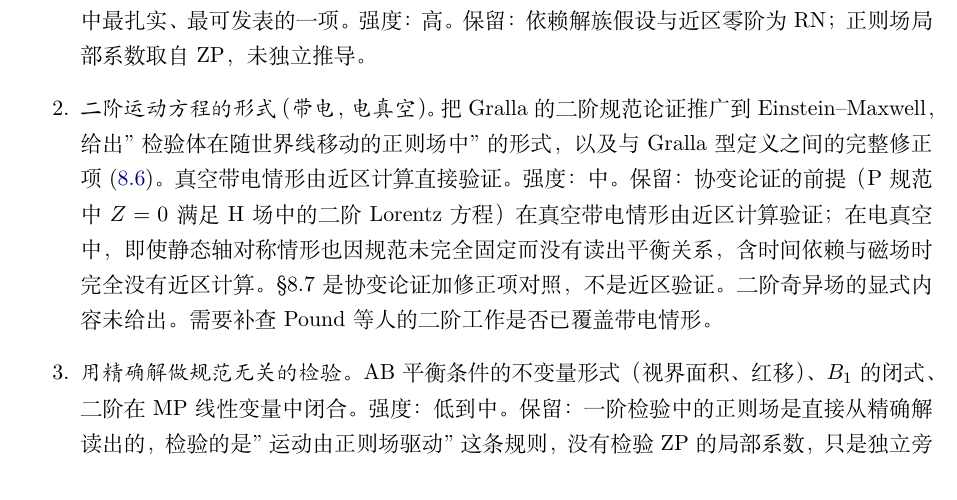
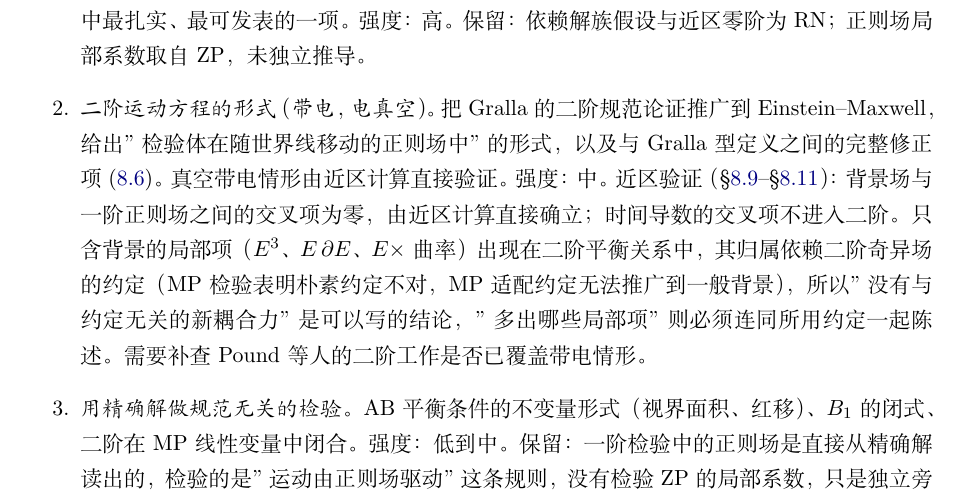
Before and after one commit to dongzhang84/classical_particles, a LaTeX document (derivations/p1/calc.tex): part of page 57 of 66, cut so that both start at the same text. Compiled offline with XeLaTeX.

Commit message:
calc.tex Sec. 9: update A2 with the checkpoint-2 conclusion
Co-Authored-By: Claude Opus 5.5 <noreply@anthropic.com>
Claude-Session: https://claude.ai/code/session_01DkdG1BsVt45NfSDW8hJ5Nb

```diff
--- a/derivations/p1/calc.tex
+++ b/derivations/p1/calc.tex
@@ -1881,7 +1881,7 @@ $A$、$S$ 为背景 $r^2$ 阶的场梯度与曲率数据。它不为零。
 \paragraph{A. 新结果（据检索，前人没有）。}
 \begin{enumerate}
 \item \emph{耦合情形一阶运动方程的推导。}Linz--Friedman--Wiseman 2014 明确列为未完成：把匹配渐近展开的论证推广到引力与电磁耦合的情形。我们在 Gralla--Wald 框架中完成了这一推导，把 ZP 和 LFW 的出发点（Detweiler--Whiting 处方）从假设变成结论。这是全部工作中最扎实、最可发表的一项。强度：高。保留：依赖解族假设与近区零阶为 RN；正则场局部系数取自 ZP，未独立推导。
-\item \emph{二阶运动方程的形式（带电，电真空）。}把 Gralla 的二阶规范论证推广到 Einstein--Maxwell，给出"检验体在随世界线移动的正则场中"的形式，以及与 Gralla 型定义之间的完整修正项 \eqref{eq:ck2C}。真空带电情形由近区计算直接验证。强度：中。保留：协变论证的前提（P 规范中 $Z=0$ 满足 H 场中的二阶 Lorentz 方程）在真空带电情形由近区计算验证；在电真空中，即使静态轴对称情形也因规范未完全固定而没有读出平衡关系，含时间依赖与磁场时完全没有近区计算。§8.7 是协变论证加修正项对照，不是近区验证。二阶奇异场的显式内容未给出。需要补查 Pound 等人的二阶工作是否已覆盖带电情形。
+\item \emph{二阶运动方程的形式（带电，电真空）。}把 Gralla 的二阶规范论证推广到 Einstein--Maxwell，给出"检验体在随世界线移动的正则场中"的形式，以及与 Gralla 型定义之间的完整修正项 \eqref{eq:ck2C}。真空带电情形由近区计算直接验证。强度：中。近区验证（\S\ref{sec:L6ck2ii}--\S\ref{sec:L6ck2final}）：背景场与一阶正则场之间的交叉项为零，由近区计算直接确立；时间导数的交叉项不进入二阶。只含背景的局部项（$E^3$、$E\,\partial E$、$E\times$ 曲率）出现在二阶平衡关系中，其归属依赖二阶奇异场的约定（MP 检验表明朴素约定不对，MP 适配约定无法推广到一般背景），所以"没有与约定无关的新耦合力"是可以写的结论，"多出哪些局部项"则必须连同所用约定一起陈述。需要补查 Pound 等人的二阶工作是否已覆盖带电情形。
 \item \emph{用精确解做规范无关的检验。}AB 平衡条件的不变量形式（视界面积、红移）、$B_1$ 的闭式、二阶在 MP 线性变量中闭合。强度：低到中。保留：一阶检验中的正则场是直接从精确解读出的，检验的是"运动由正则场驱动"这条规则，没有检验 ZP 的局部系数，只是独立旁证；只覆盖静态；二阶闭合依赖奇异场的切分规则（只用 MP 标定）。新颖性待查：AB 原文引用的 Bini--Geralico--Ruffini 2007 很可能已经做过一阶平衡与精确解的对照，可能新的只是不变量表述和二阶检验。
 \item \emph{二阶有效质量效应。}固定视界面积时，带电黑洞的能量依赖局部场组合 $E^2-a^2$，系数约 $-\tfrac1{20}(\mu^2-e^2)\mu$。这是唯一像"新物理"的结果，类似一种极化能。强度：低到中，尚未确认。保留：$\kappa$ 有 $1/R$ 漂移；规则 3$'$ 在非极端时的约定性残余无法排除；需要由近区二阶 $\ell=0$ 响应独立给出 $\kappa=-\tfrac1{20}$ 才能成立。
 \end{enumerate}
```
Also changed, not shown: derivations/p1/calc.pdf.
